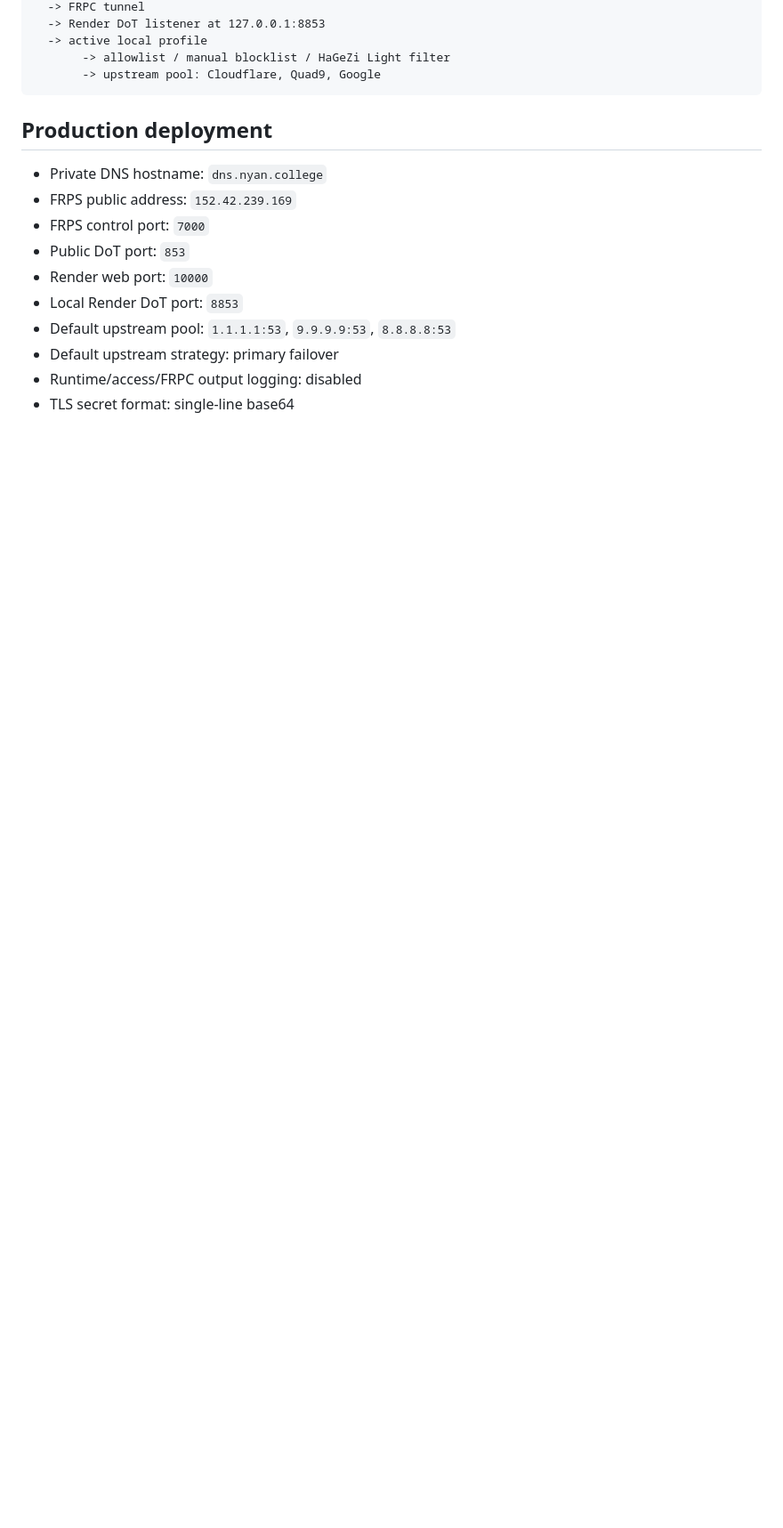
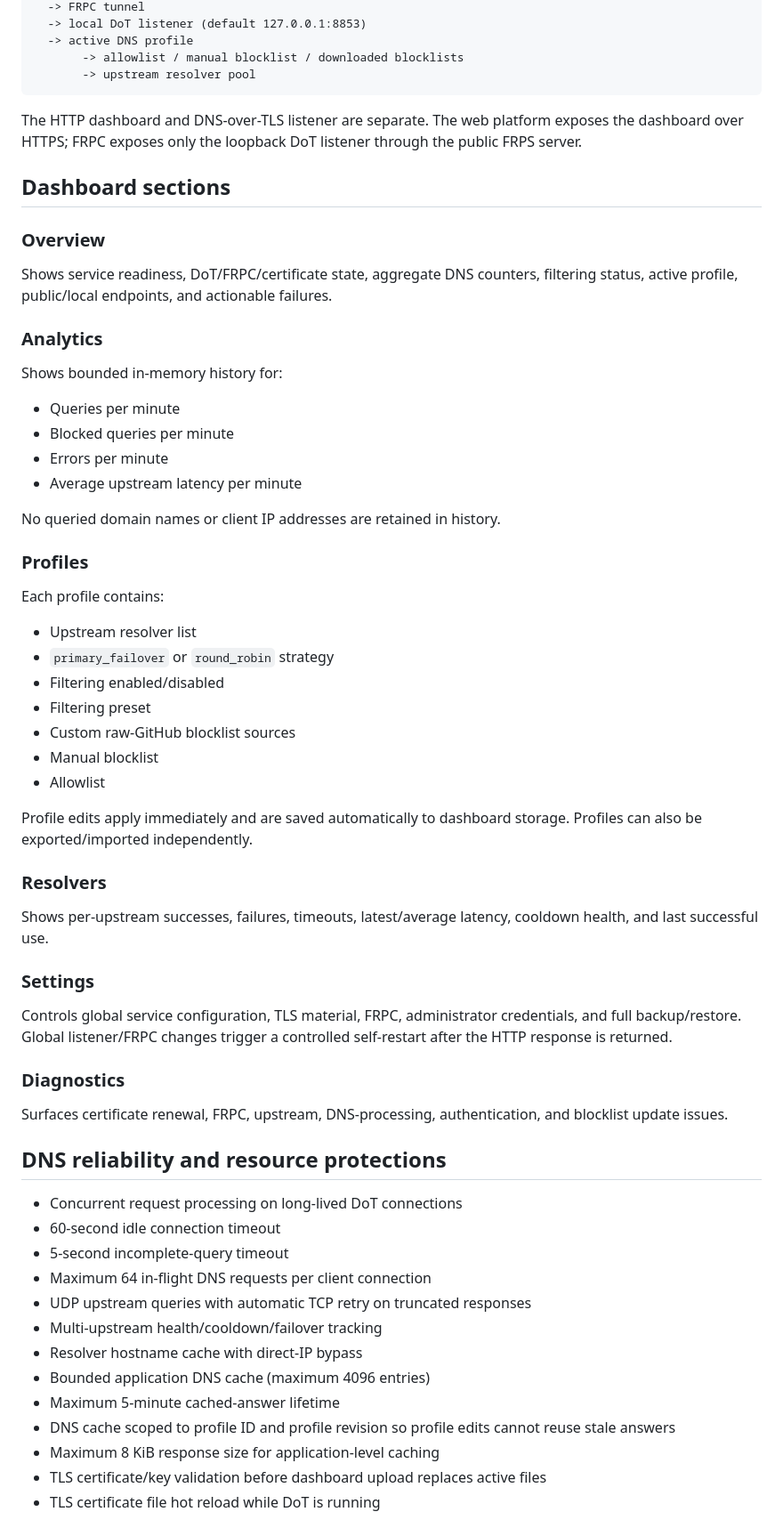
Before and after one commit to ntun7729/Dns, a Markdown page: README.md, the part around one of its changes. Shown at 89% size. Rendered like a GitHub page; blank space fills up the shorter version.

Commit message:
Document dashboard-first configuration and persistence

````diff
--- a/README.md
+++ b/README.md
@@ -20,19 +70,68 @@ Android Private DNS
   -> FRPC tunnel
-  -> Render DoT listener at 127.0.0.1:8853
-  -> active local profile
-       -> allowlist / manual blocklist / HaGeZi Light filter
-       -> upstream pool: Cloudflare, Quad9, Google
+  -> local DoT listener (default 127.0.0.1:8853)
+  -> active DNS profile
+       -> allowlist / manual blocklist / downloaded blocklists
+       -> upstream resolver pool
 ```
 
-## Production deployment
+The HTTP dashboard and DNS-over-TLS listener are separate. The web platform exposes the dashboard over HTTPS; FRPC exposes only the loopback DoT listener through the public FRPS server.
 
-- Private DNS hostname: `dns.nyan.college`
-- FRPS public address: `152.42.239.169`
-- FRPS control port: `7000`
-- Public DoT port: `853`
-- Render web port: `10000`
-- Local Render DoT port: `8853`
-- Default upstream pool: `1.1.1.1:53`, `9.9.9.9:53`, `8.8.8.8:53`
-- Default upstream strategy: primary failover
-- Runtime/access/FRPC output logging: disabled
-- TLS secret format: single-line base64
+## Dashboard sections
+
+### Overview
+
+Shows service readiness, DoT/FRPC/certificate state, aggregate DNS counters, filtering status, active profile, public/local endpoints, and actionable failures.
+
+### Analytics
+
+Shows bounded in-memory history for:
+
+- Queries per minute
+- Blocked queries per minute
+- Errors per minute
+- Average upstream latency per minute
+
+No queried domain names or client IP addresses are retained in history.
+
+### Profiles
+
+Each profile contains:
+
+- Upstream resolver list
+- `primary_failover` or `round_robin` strategy
+- Filtering enabled/disabled
+- Filtering preset
+- Custom raw-GitHub blocklist sources
+- Manual blocklist
+- Allowlist
+
+Profile edits apply immediately and are saved automatically to dashboard storage. Profiles can also be exported/imported independently.
+
+### Resolvers
+
+Shows per-upstream successes, failures, timeouts, latest/average latency, cooldown health, and last successful use.
+
+### Settings
+
+Controls global service configuration, TLS material, FRPC, administrator credentials, and full backup/restore. Global listener/FRPC changes trigger a controlled self-restart after the HTTP response is returned.
+
+### Diagnostics
+
+Surfaces certificate renewal, FRPC, upstream, DNS-processing, authentication, and blocklist update issues.
+
+## DNS reliability and resource protections
+
+- Concurrent request processing on long-lived DoT connections
+- 60-second idle connection timeout
+- 5-second incomplete-query timeout
+- Maximum 64 in-flight DNS requests per client connection
+- UDP upstream queries with automatic TCP retry on truncated responses
+- Multi-upstream health/cooldown/failover tracking
+- Resolver hostname cache with direct-IP bypass
+- Bounded application DNS cache (maximum 4096 entries)
+- Maximum 5-minute cached-answer lifetime
+- DNS cache scoped to profile ID and profile revision so profile edits cannot reuse stale answers
+- Maximum 8 KiB response size for application-level caching
+- TLS certificate/key validation before dashboard upload replaces active files
+- TLS certificate file hot reload while DoT is running
+
````
Also changed, not shown: other parts of README.md (+156 -151 lines).
